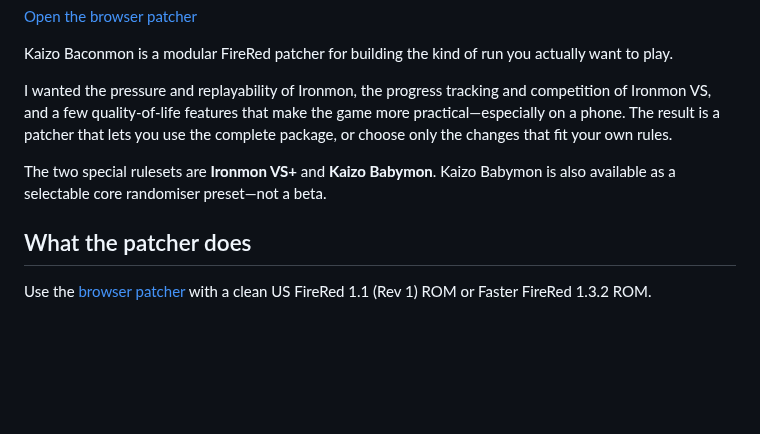
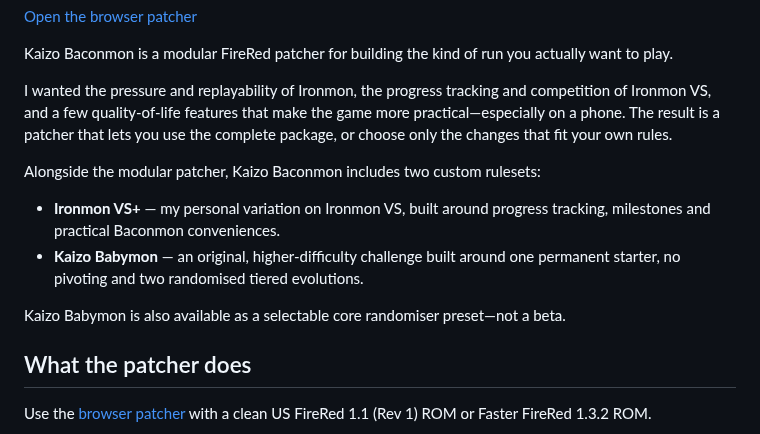
Before and after one commit to xbaconator9000x/Kaizo-Baconmon, a Markdown page: README.md, the part around the change. Drawn GitHub-style; blank space fills up the shorter version.

Commit message:
Introduce Ironmon VS+ and Kaizo Babymon rulesets

```diff
--- a/README.md
+++ b/README.md
@@ -8,7 +8,12 @@ Kaizo Baconmon is a modular FireRed patcher for building the kind of run you act
 
 I wanted the pressure and replayability of Ironmon, the progress tracking and competition of Ironmon VS, and a few quality-of-life features that make the game more practical—especially on a phone. The result is a patcher that lets you use the complete package, or choose only the changes that fit your own rules.
 
-The two special rulesets are **Ironmon VS+** and **Kaizo Babymon**. Kaizo Babymon is also available as a selectable core randomiser preset—not a beta.
+Alongside the modular patcher, Kaizo Baconmon includes two custom rulesets:
+
+- **Ironmon VS+** — my personal variation on Ironmon VS, built around progress tracking, milestones and practical Baconmon conveniences.
+- **Kaizo Babymon** — an original, higher-difficulty challenge built around one permanent starter, no pivoting and two randomised tiered evolutions.
+
+Kaizo Babymon is also available as a selectable core randomiser preset—not a beta.
 
 ## What the patcher does
 
```
